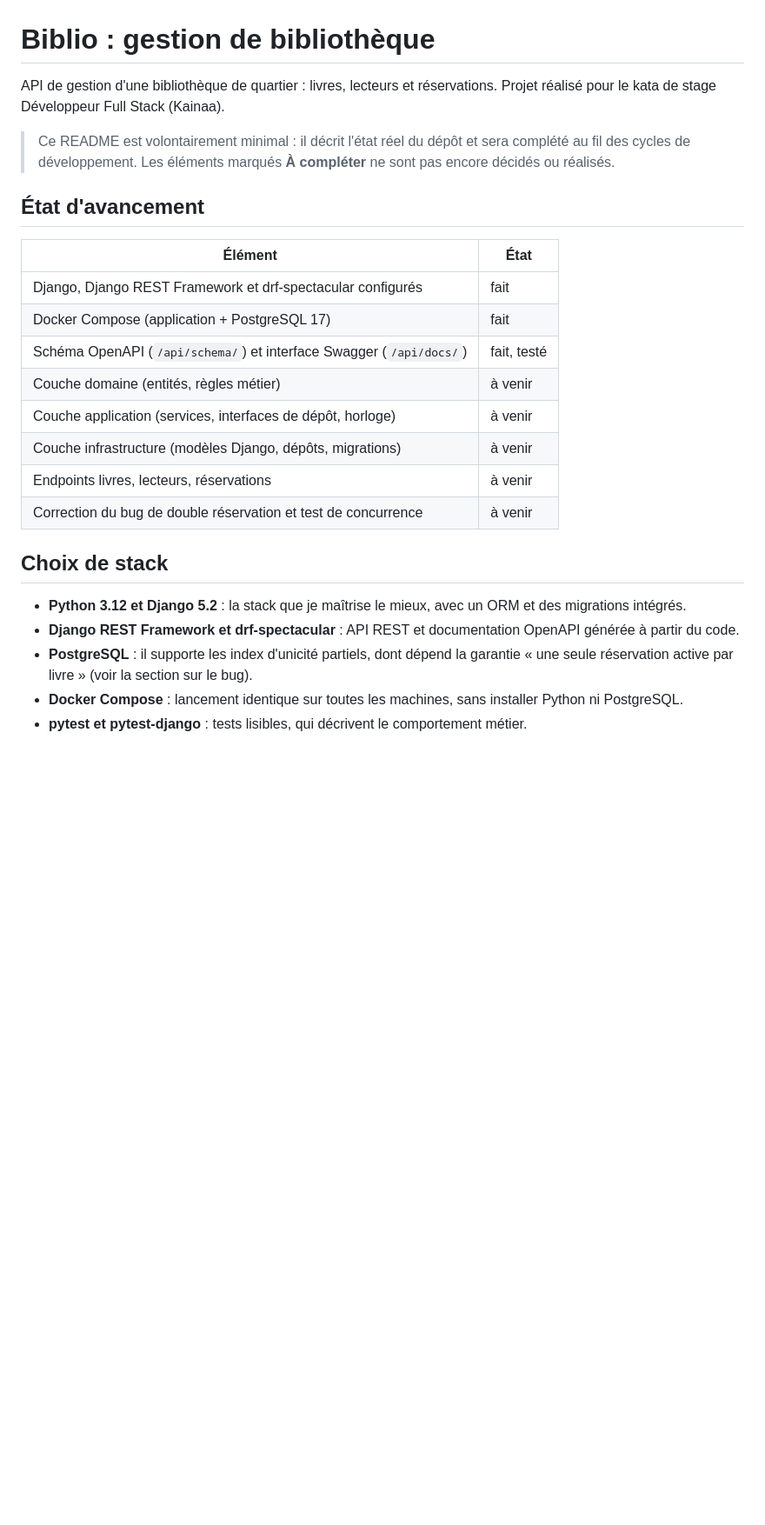
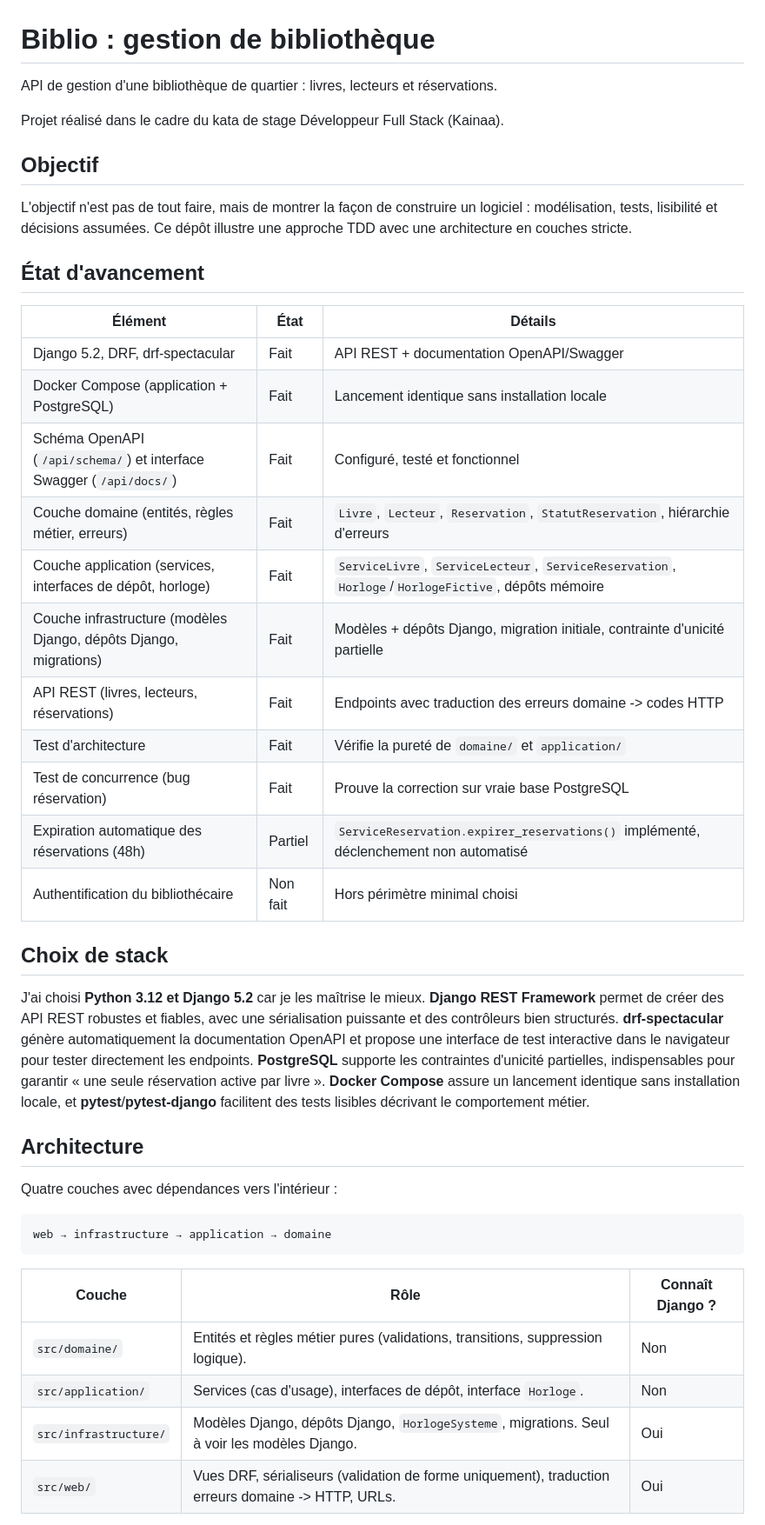
Before and after one commit to SUDOROOTc/biblio, a Markdown page: README.md, the part around one of its changes. Shown at 87% size. Drawn GitHub-style; blank space fills up the shorter version.

````diff
--- a/README.md
+++ b/README.md
@@ -1,27 +1,45 @@
 # Biblio : gestion de bibliothèque
 
 API de gestion d'une bibliothèque de quartier : livres, lecteurs et réservations.
-Projet réalisé pour le kata de stage Développeur Full Stack (Kainaa).
 
-> Ce README est volontairement minimal : il décrit l'état réel du dépôt et sera complété au fil des cycles de développement. Les éléments marqués **À compléter** ne sont pas encore décidés ou réalisés.
+Projet réalisé dans le cadre du kata de stage Développeur Full Stack (Kainaa).
+
+## Objectif
+
+L'objectif n'est pas de tout faire, mais de montrer la façon de construire un logiciel : modélisation, tests, lisibilité et décisions assumées. Ce dépôt illustre une approche TDD avec une architecture en couches stricte.
 
 ## État d'avancement
 
-| Élément | État |
-|---|---|
-| Django, Django REST Framework et drf-spectacular configurés | fait |
-| Docker Compose (application + PostgreSQL 17) | fait |
-| Schéma OpenAPI (`/api/schema/`) et interface Swagger (`/api/docs/`) | fait, testé |
-| Couche domaine (entités, règles métier) | à venir |
-| Couche application (services, interfaces de dépôt, horloge) | à venir |
-| Couche infrastructure (modèles Django, dépôts, migrations) | à venir |
-| Endpoints livres, lecteurs, réservations | à venir |
-| Correction du bug de double réservation et test de concurrence | à venir |
+| Élément | État | Détails |
+| --- | --- | --- |
+| Django 5.2, DRF, drf-spectacular | Fait | API REST + documentation OpenAPI/Swagger |
+| Docker Compose (application + PostgreSQL) | Fait | Lancement identique sans installation locale |
+| Schéma OpenAPI (`/api/schema/`) et interface Swagger (`/api/docs/`) | Fait | Configuré, testé et fonctionnel |
+| Couche domaine (entités, règles métier, erreurs) | Fait | `Livre`, `Lecteur`, `Reservation`, `StatutReservation`, hiérarchie d'erreurs |
+| Couche application (services, interfaces de dépôt, horloge) | Fait | `ServiceLivre`, `ServiceLecteur`, `ServiceReservation`, `Horloge`/`HorlogeFictive`, dépôts mémoire |
+| Couche infrastructure (modèles Django, dépôts Django, migrations) | Fait | Modèles + dépôts Django, migration initiale, contrainte d'unicité partielle |
+| API REST (livres, lecteurs, réservations) | Fait | Endpoints avec traduction des erreurs domaine -> codes HTTP |
+| Test d'architecture | Fait | Vérifie la pureté de `domaine/` et `application/` |
+| Test de concurrence (bug réservation) | Fait | Prouve la correction sur vraie base PostgreSQL |
+| Expiration automatique des réservations (48h) | Partiel | `ServiceReservation.expirer_reservations()` implémenté, déclenchement non automatisé |
+| Authentification du bibliothécaire | Non fait | Hors périmètre minimal choisi |
 
 ## Choix de stack
 
-- **Python 3.12 et Django 5.2** : la stack que je maîtrise le mieux, avec un ORM et des migrations intégrés.
-- **Django REST Framework et drf-spectacular** : API REST et documentation OpenAPI générée à partir du code.
-- **PostgreSQL** : il supporte les index d'unicité partiels, dont dépend la garantie « une seule réservation active par livre » (voir la section sur le bug).
-- **Docker Compose** : lancement identique sur toutes les machines, sans installer Python ni PostgreSQL.
-- **pytest et pytest-django** : tests lisibles, qui décrivent le comportement métier.
+J'ai choisi **Python 3.12 et Django 5.2** car je les maîtrise le mieux. **Django REST Framework** permet de créer des API REST robustes et fiables, avec une sérialisation puissante et des contrôleurs bien structurés. **drf-spectacular** génère automatiquement la documentation OpenAPI et propose une interface de test interactive dans le navigateur pour tester directement les endpoints. **PostgreSQL** supporte les contraintes d'unicité partielles, indispensables pour garantir « une seule réservation active par livre ». **Docker Compose** assure un lancement identique sans installation locale, et **pytest**/**pytest-django** facilitent des tests lisibles décrivant le comportement métier.
+
+## Architecture
+
+Quatre couches avec dépendances vers l'intérieur :
+
+```text
+web → infrastructure → application → domaine
+```
+
+| Couche | Rôle | Connaît Django ? |
+| --- | --- | --- |
+| `src/domaine/` | Entités et règles métier pures (validations, transitions, suppression logique). | Non |
+| `src/application/` | Services (cas d'usage), interfaces de dépôt, interface `Horloge`. | Non |
+| `src/infrastructure/` | Modèles Django, dépôts Django, `HorlogeSysteme`, migrations. Seul à voir les modèles Django. | Oui |
+| `src/web/` | Vues DRF, sérialiseurs (validation de forme uniquement), traduction erreurs domaine -> HTTP, URLs. | Oui |
+
````
Also changed, not shown: other parts of README.md (+90 -55 lines).
